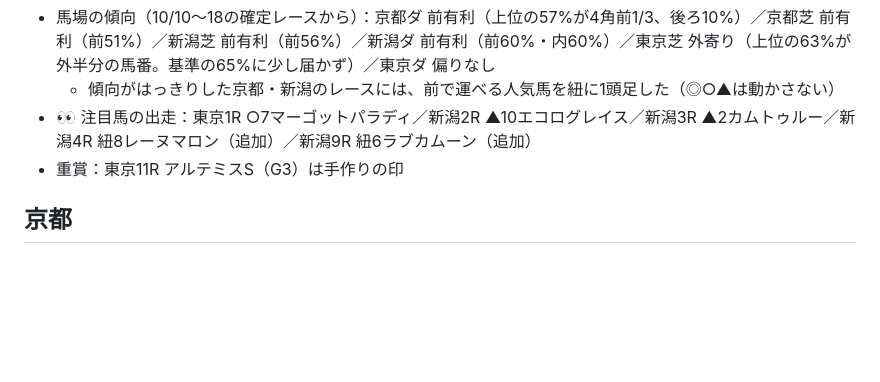
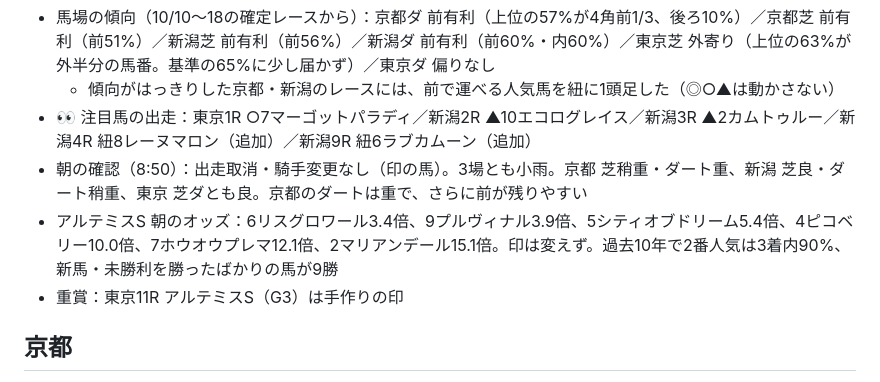
Before and after one commit to ryo117ogawa2-netizen/jockey-road, a Markdown page: predictions/2026-10-24.md, the part around the change. Drawn GitHub-style; blank space fills up the shorter version.

Commit message:
10/24 朝の確認：取消・騎手変更なし、京都ダートは重
Co-Authored-By: Claude Opus 5.5 <noreply@anthropic.com>
Claude-Session: https://claude.ai/code/session_01PXAqfpLjHykAhUEhSWrFxS

```diff
--- a/predictions/2026-10-24.md
+++ b/predictions/2026-10-24.md
@@ -5,6 +5,8 @@
 - 馬場の傾向（10/10〜18の確定レースから）：京都ダ 前有利（上位の57%が4角前1/3、後ろ10%）／京都芝 前有利（前51%）／新潟芝 前有利（前56%）／新潟ダ 前有利（前60%・内60%）／東京芝 外寄り（上位の63%が外半分の馬番。基準の65%に少し届かず）／東京ダ 偏りなし
   - 傾向がはっきりした京都・新潟のレースには、前で運べる人気馬を紐に1頭足した（◎○▲は動かさない）
 - 👀 注目馬の出走：東京1R ○7マーゴットパラディ／新潟2R ▲10エコログレイス／新潟3R ▲2カムトゥルー／新潟4R 紐8レーヌマロン（追加）／新潟9R 紐6ラブカムーン（追加）
+- 朝の確認（8:50）：出走取消・騎手変更なし（印の馬）。3場とも小雨。京都 芝稍重・ダート重、新潟 芝良・ダート稍重、東京 芝ダとも良。京都のダートは重で、さらに前が残りやすい
+- アルテミスS 朝のオッズ：6リスグロワール3.4倍、9プルヴィナル3.9倍、5シティオブドリーム5.4倍、4ピコベリー10.0倍、7ホウオウプレマ12.1倍、2マリアンデール15.1倍。印は変えず。過去10年で2番人気は3着内90%、新馬・未勝利を勝ったばかりの馬が9勝
 - 重賞：東京11R アルテミスS（G3）は手作りの印
 
 ## 京都
```
